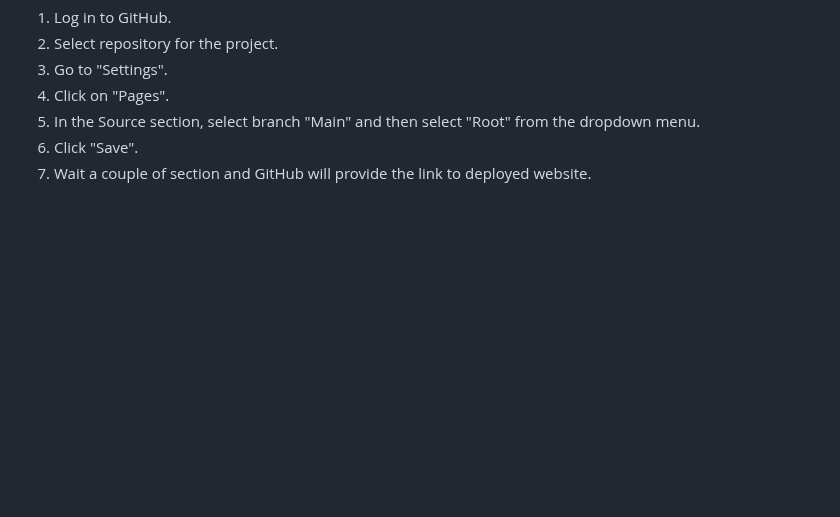
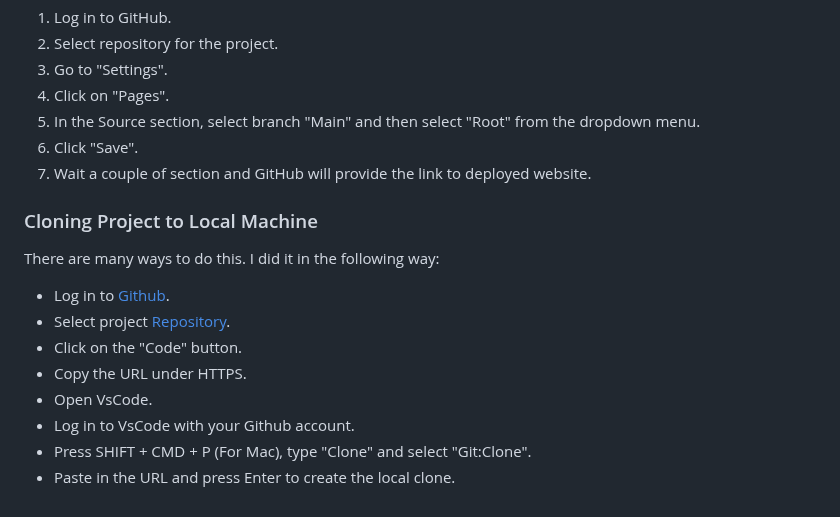
Before and after one commit to SorinPan/tuner-nation, a Markdown page: README.md, the part around the change. GitHub-like rendering; blank space fills up the shorter version.

Commit message:
add development documentation to readme.md

```diff
--- a/README.md
+++ b/README.md
@@ -151,3 +151,16 @@ GitHub Pages was used for deployment:
 5. In the Source section, select branch "Main" and then select "Root" from the dropdown menu.
 6. Click "Save".
 7. Wait a couple of section and GitHub will provide the link to deployed website.
+
+### Cloning Project to Local Machine
+
+There are many ways to do this. I did it in the following way:
+
+- Log in to [Github](https://github.com/).
+- Select project [Repository](https://github.com/SorinPan/tuner-nation).
+- Click on the "Code" button.
+- Copy the URL under HTTPS.
+- Open VsCode.
+- Log in to VsCode with your Github account.
+- Press SHIFT + CMD + P (For Mac), type "Clone" and select "Git:Clone".
+- Paste in the URL and press Enter to create the local clone.
```
